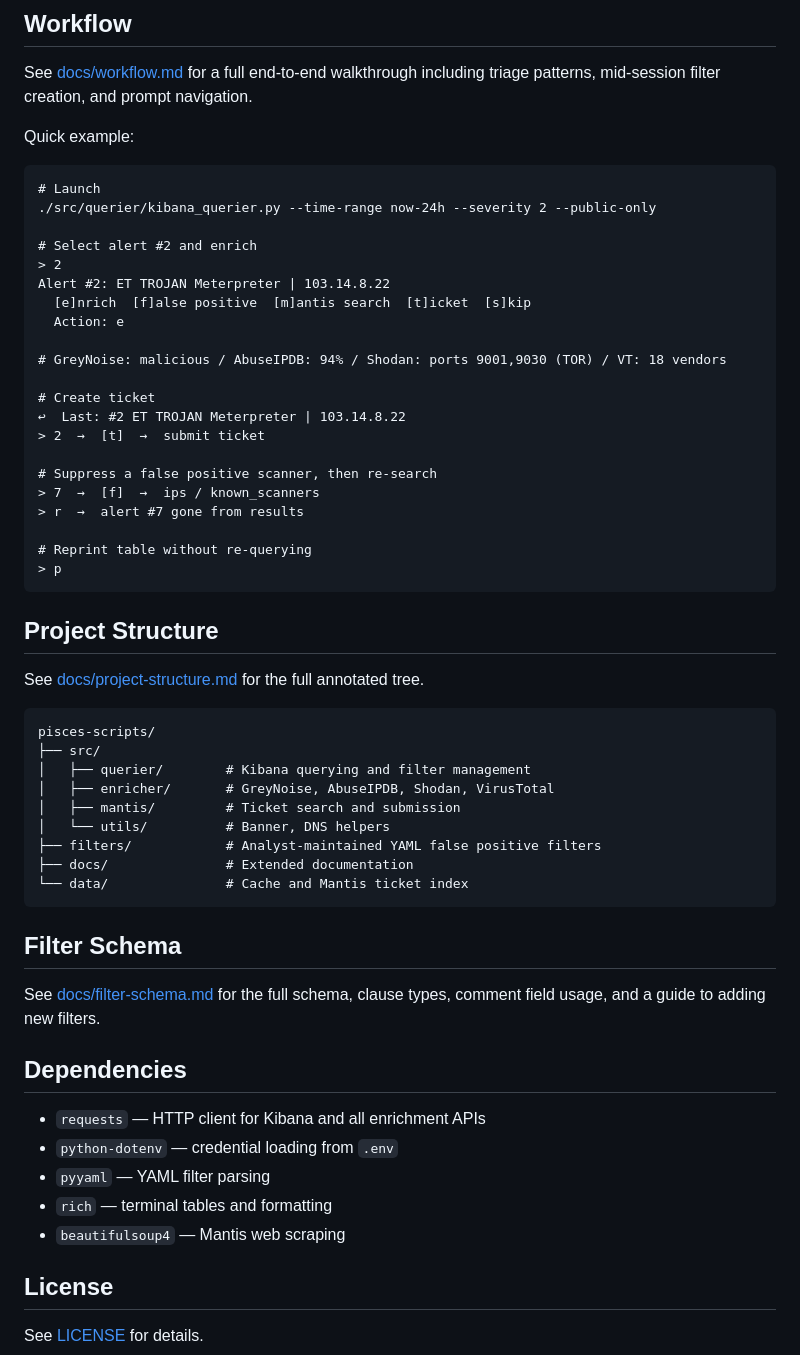
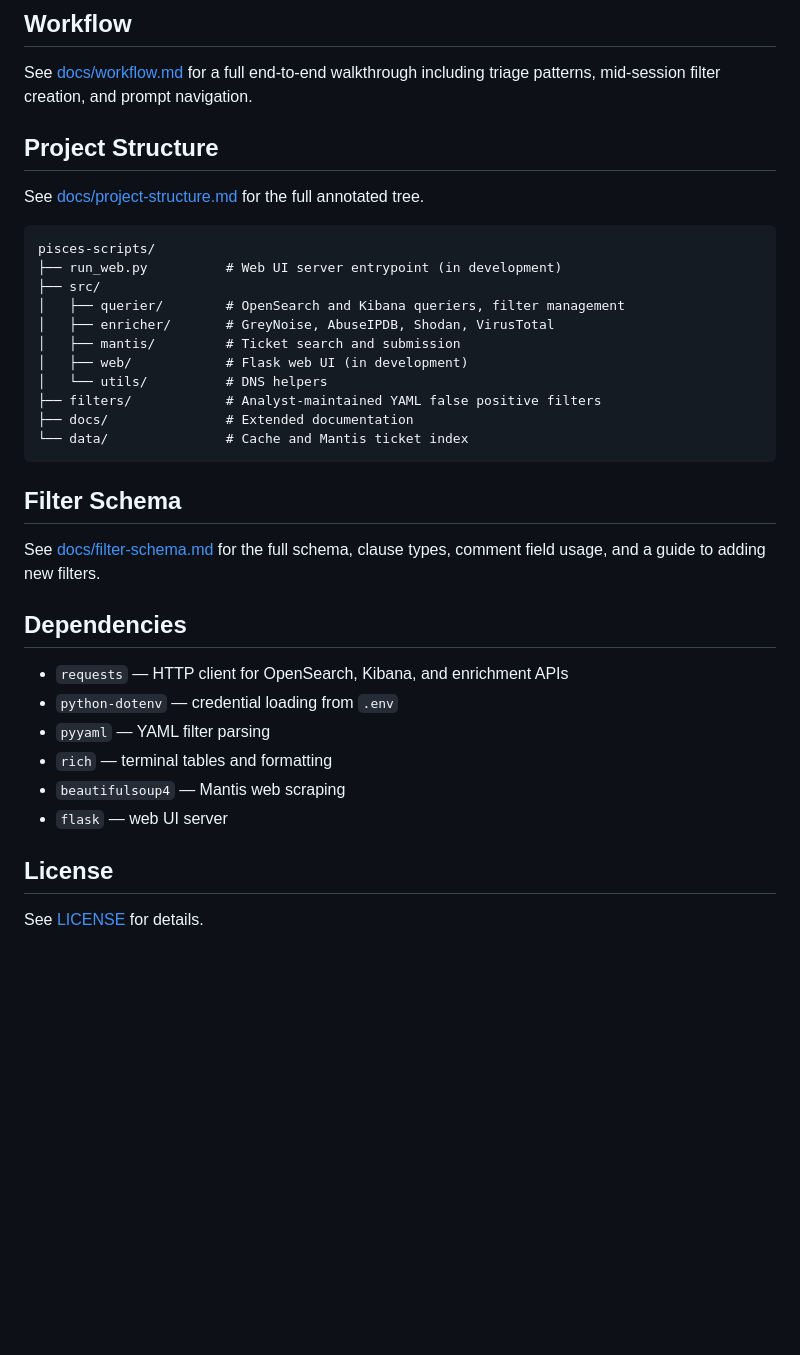
Before and after one commit to liamadale/pisces-scripts, a Markdown page: README.md, the part around one of its changes. Drawn GitHub-style; blank space fills up the shorter version.

````diff
--- a/README.md
+++ b/README.md
@@ -125,32 +142,6 @@ API keys for GreyNoise, AbuseIPDB, Shodan, and VirusTotal are each optional —
 ## Workflow
 
 See [docs/workflow.md](docs/workflow.md) for a full end-to-end walkthrough including triage patterns, mid-session filter creation, and prompt navigation.
-
-Quick example:
-
-```
-# Launch
-./src/querier/kibana_querier.py --time-range now-24h --severity 2 --public-only
-
-# Select alert #2 and enrich
-> 2
-Alert #2: ET TROJAN Meterpreter | 103.14.8.22
-  [e]nrich  [f]alse positive  [m]antis search  [t]icket  [s]kip
-  Action: e
-
-# GreyNoise: malicious / AbuseIPDB: 94% / Shodan: ports 9001,9030 (TOR) / VT: 18 vendors
-
-# Create ticket
-↩  Last: #2 ET TROJAN Meterpreter | 103.14.8.22
-> 2  →  [t]  →  submit ticket
-
-# Suppress a false positive scanner, then re-search
-> 7  →  [f]  →  ips / known_scanners
-> r  →  alert #7 gone from results
-
-# Reprint table without re-querying
-> p
-```
 
 ## Project Structure
 
@@ -158,11 +149,13 @@ See [docs/project-structure.md](docs/project-structure.md) for the full annotate
 
 ```
 pisces-scripts/
+├── run_web.py          # Web UI server entrypoint (in development)
 ├── src/
-│   ├── querier/        # Kibana querying and filter management
+│   ├── querier/        # OpenSearch and Kibana queriers, filter management
 │   ├── enricher/       # GreyNoise, AbuseIPDB, Shodan, VirusTotal
 │   ├── mantis/         # Ticket search and submission
-│   └── utils/          # Banner, DNS helpers
+│   ├── web/            # Flask web UI (in development)
+│   └── utils/          # DNS helpers
 ├── filters/            # Analyst-maintained YAML false positive filters
 ├── docs/               # Extended documentation
 └── data/               # Cache and Mantis ticket index
@@ -174,11 +167,12 @@ See [docs/filter-schema.md](docs/filter-schema.md) for the full schema, clause t
 
 ## Dependencies
 
-- `requests` — HTTP client for Kibana and all enrichment APIs
+- `requests` — HTTP client for OpenSearch, Kibana, and enrichment APIs
 - `python-dotenv` — credential loading from `.env`
 - `pyyaml` — YAML filter parsing
 - `rich` — terminal tables and formatting
 - `beautifulsoup4` — Mantis web scraping
+- `flask` — web UI server
 
 ## License
 
````
Also changed, not shown: other parts of README.md (+57 -40 lines), docs/project-structure.md (+81 -62 lines), docs/workflow.md (+28 -3 lines).
